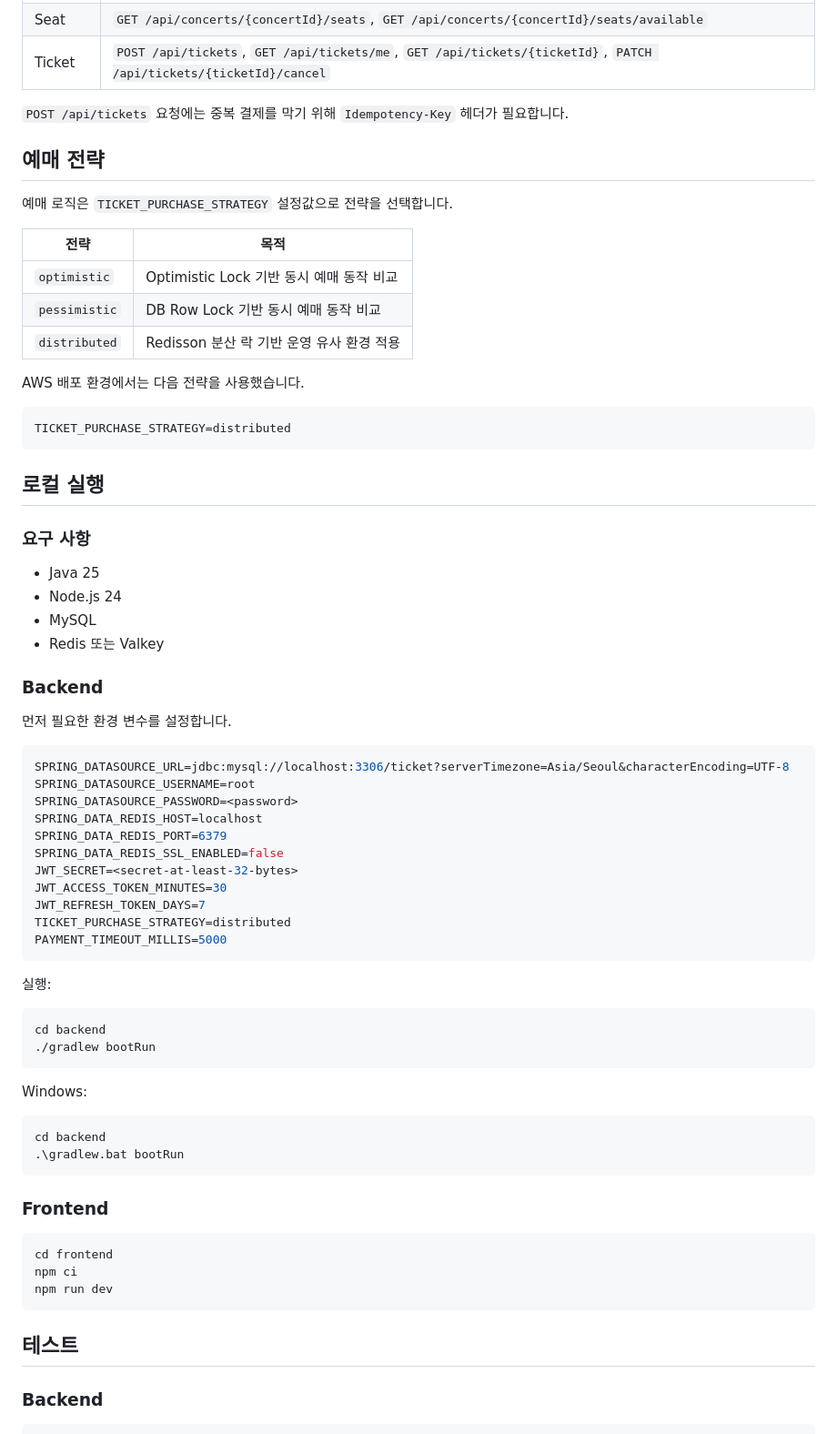
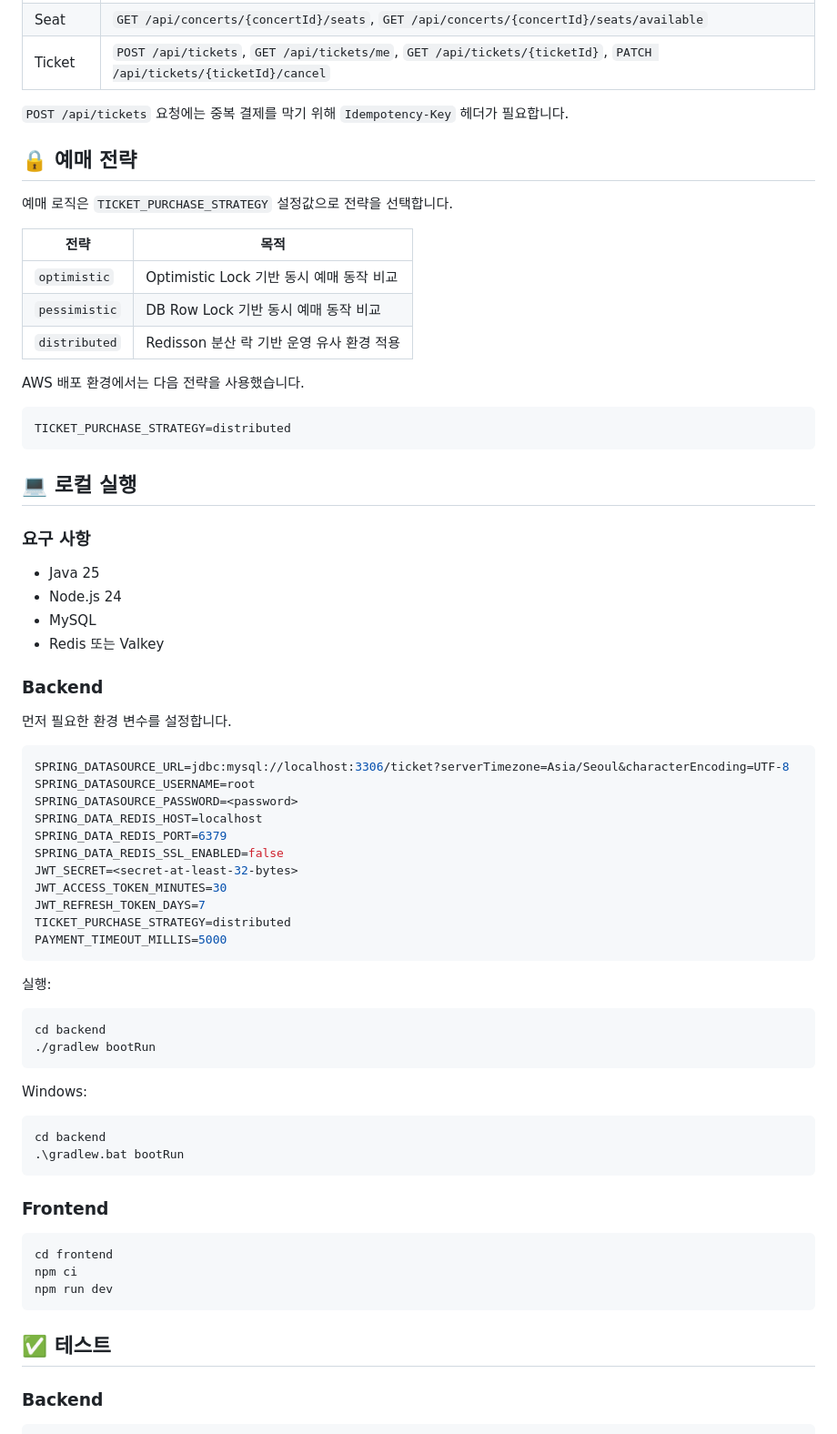
Before and after one commit to choonngg/book-tickets, a Markdown page: README.md, the part around one of its changes. Shown at 91% size. Rendered like a GitHub page.

Commit message:
docs: README 제목 스타일 정리

````diff
--- a/README.md
+++ b/README.md
@@ -90,8 +81,8 @@ erDiagram
 
 `POST /api/tickets` 요청에는 중복 결제를 막기 위해 `Idempotency-Key` 헤더가 필요합니다.
 
-## 예매 전략
 
+## 🔒 예매 전략
 예매 로직은 `TICKET_PURCHASE_STRATEGY` 설정값으로 전략을 선택합니다.
 
 | 전략 | 목적 |
@@ -100,25 +91,23 @@ erDiagram
 | `pessimistic` | DB Row Lock 기반 동시 예매 동작 비교 |
 | `distributed` | Redisson 분산 락 기반 운영 유사 환경 적용 |
 
+
 AWS 배포 환경에서는 다음 전략을 사용했습니다.
-
 ```text
 TICKET_PURCHASE_STRATEGY=distributed
 ```
 
-## 로컬 실행
+
+## 💻 로컬 실행
 
 ### 요구 사항
-
 - Java 25
 - Node.js 24
 - MySQL
 - Redis 또는 Valkey
 
 ### Backend
-
 먼저 필요한 환경 변수를 설정합니다.
-
 ```bash
 SPRING_DATASOURCE_URL=jdbc:mysql://localhost:3306/ticket?serverTimezone=Asia/Seoul&characterEncoding=UTF-8
 SPRING_DATASOURCE_USERNAME=root
@@ -134,14 +123,12 @@ PAYMENT_TIMEOUT_MILLIS=5000
 ```
 
 실행:
-
 ```bash
 cd backend
 ./gradlew bootRun
 ```
 
 Windows:
-
 ```powershell
 cd backend
 .\gradlew.bat bootRun
@@ -155,7 +142,7 @@ npm ci
 npm run dev
 ```
 
-## 테스트
+## ✅ 테스트
 
 ### Backend
 
````
Also changed, not shown: other parts of README.md (+20 -25 lines).
